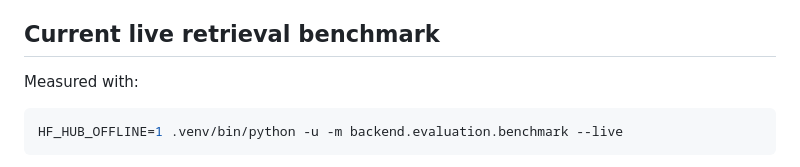
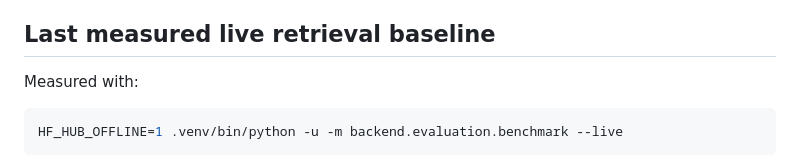
Before and after one commit to Sujeet-Kona/NEXORA, a Markdown page: docs/evaluation.md, the part around the change. Drawn GitHub-style.

Commit message:
Label prior retrieval measurements as baseline

```diff
--- a/docs/evaluation.md
+++ b/docs/evaluation.md
@@ -39,7 +39,7 @@ than inventing an answer.
 - **Ground-truth source hit rate** — whether a returned source contains labeled evidence, reported separately from whether the answer actually cites it.
 - **Refusal-marker rate** — whether the answer contains one of the configured refusal phrases. This is a phrase-based proxy, not a semantic judgment of whether the response truly abstained.
 
-## Current live retrieval benchmark
+## Last measured live retrieval baseline
 
 Measured with:
 
```
